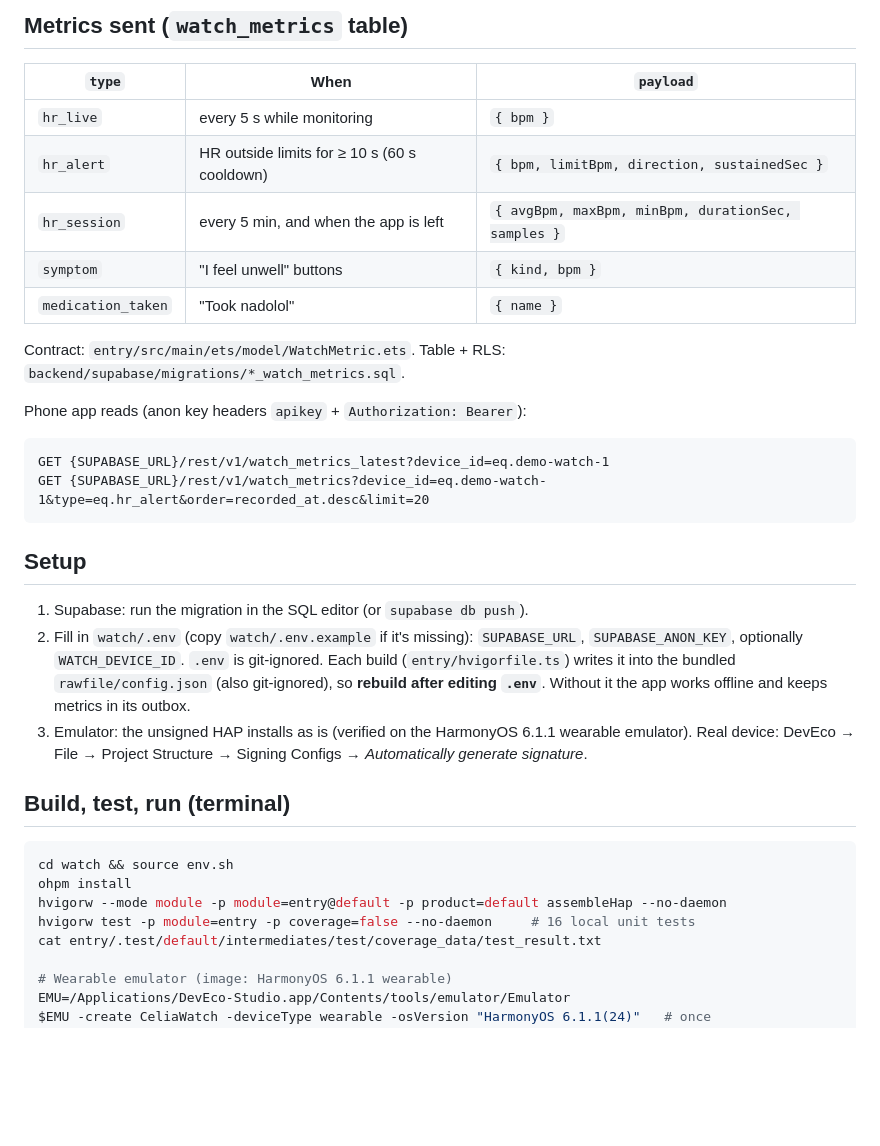
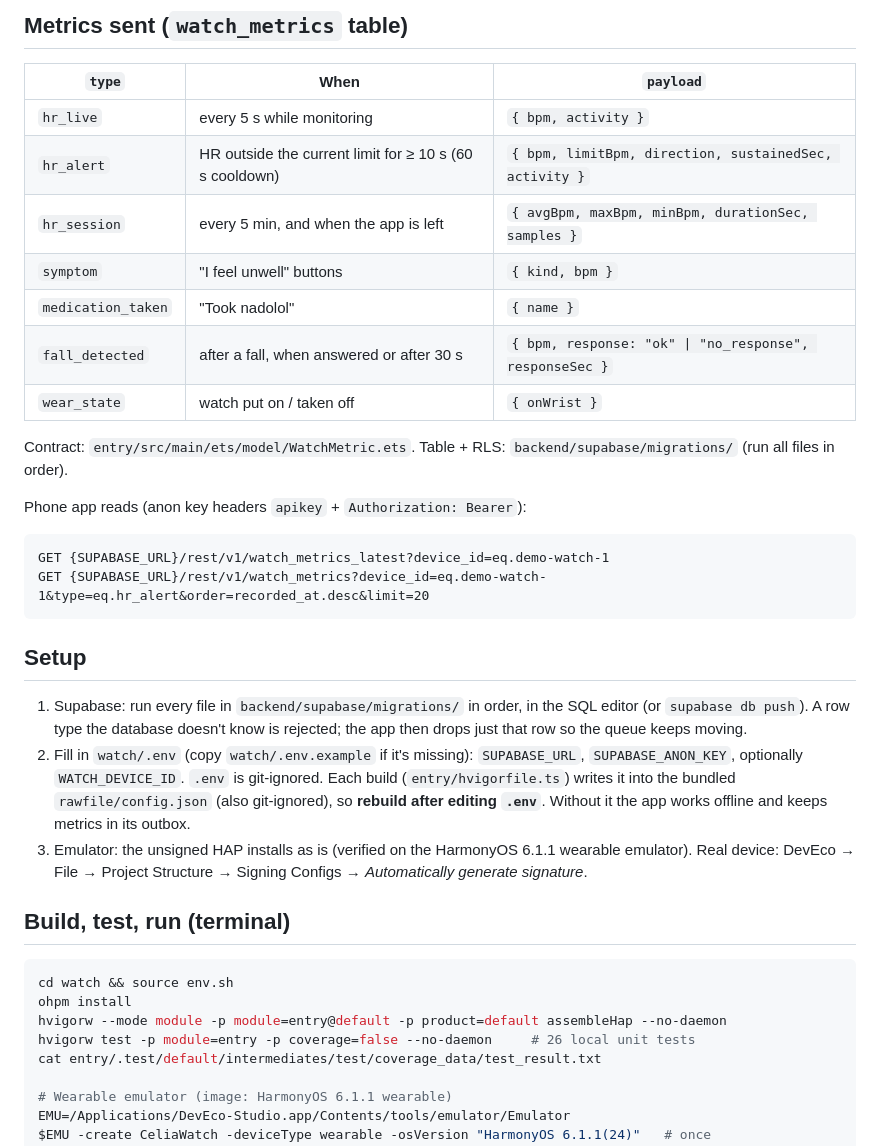
Before and after one commit to x2oreo/Celia.ai, a Markdown page: watch/README.md, the part around one of its changes. Drawn GitHub-style; blank space fills up the shorter version.

Commit message:
docs(watch): context signals, Simulate page and new metric types

````diff
--- a/watch/README.md
+++ b/watch/README.md
@@ -53,13 +66,15 @@ What the demo shows is the part we can run on the emulator: our own monitoring l
 
 | `type` | When | `payload` |
 |---|---|---|
-| `hr_live` | every 5 s while monitoring | `{ bpm }` |
-| `hr_alert` | HR outside limits for ≥ 10 s (60 s cooldown) | `{ bpm, limitBpm, direction, sustainedSec }` |
+| `hr_live` | every 5 s while monitoring | `{ bpm, activity }` |
+| `hr_alert` | HR outside the current limit for ≥ 10 s (60 s cooldown) | `{ bpm, limitBpm, direction, sustainedSec, activity }` |
 | `hr_session` | every 5 min, and when the app is left | `{ avgBpm, maxBpm, minBpm, durationSec, samples }` |
 | `symptom` | "I feel unwell" buttons | `{ kind, bpm }` |
 | `medication_taken` | "Took nadolol" | `{ name }` |
+| `fall_detected` | after a fall, when answered or after 30 s | `{ bpm, response: "ok" \| "no_response", responseSec }` |
+| `wear_state` | watch put on / taken off | `{ onWrist }` |
 
-Contract: `entry/src/main/ets/model/WatchMetric.ets`. Table + RLS: `backend/supabase/migrations/*_watch_metrics.sql`.
+Contract: `entry/src/main/ets/model/WatchMetric.ets`. Table + RLS: `backend/supabase/migrations/` (run all files in order).
 
 Phone app reads (anon key headers `apikey` + `Authorization: Bearer`):
 ```
@@ -69,7 +84,8 @@ GET {SUPABASE_URL}/rest/v1/watch_metrics?device_id=eq.demo-watch-1&type=eq.hr_al
 
 ## Setup
 
-1. Supabase: run the migration in the SQL editor (or `supabase db push`).
+1. Supabase: run every file in `backend/supabase/migrations/` in order, in the SQL editor (or `supabase db push`).
+   A row type the database doesn't know is rejected; the app then drops just that row so the queue keeps moving.
 2. Fill in `watch/.env` (copy `watch/.env.example` if it's missing): `SUPABASE_URL`, `SUPABASE_ANON_KEY`,
    optionally `WATCH_DEVICE_ID`. `.env` is git-ignored. Each build (`entry/hvigorfile.ts`) writes it into the bundled
    `rawfile/config.json` (also git-ignored), so **rebuild after editing `.env`**. Without it the app works offline
@@ -83,7 +99,7 @@ GET {SUPABASE_URL}/rest/v1/watch_metrics?device_id=eq.demo-watch-1&type=eq.hr_al
 cd watch && source env.sh
 ohpm install
 hvigorw --mode module -p module=entry@default -p product=default assembleHap --no-daemon
-hvigorw test -p module=entry -p coverage=false --no-daemon     # 16 local unit tests
+hvigorw test -p module=entry -p coverage=false --no-daemon     # 26 local unit tests
 cat entry/.test/default/intermediates/test/coverage_data/test_result.txt
 
 # Wearable emulator (image: HarmonyOS 6.1.1 wearable)
````
Also changed, not shown: other parts of watch/README.md (+14 -1 lines).
